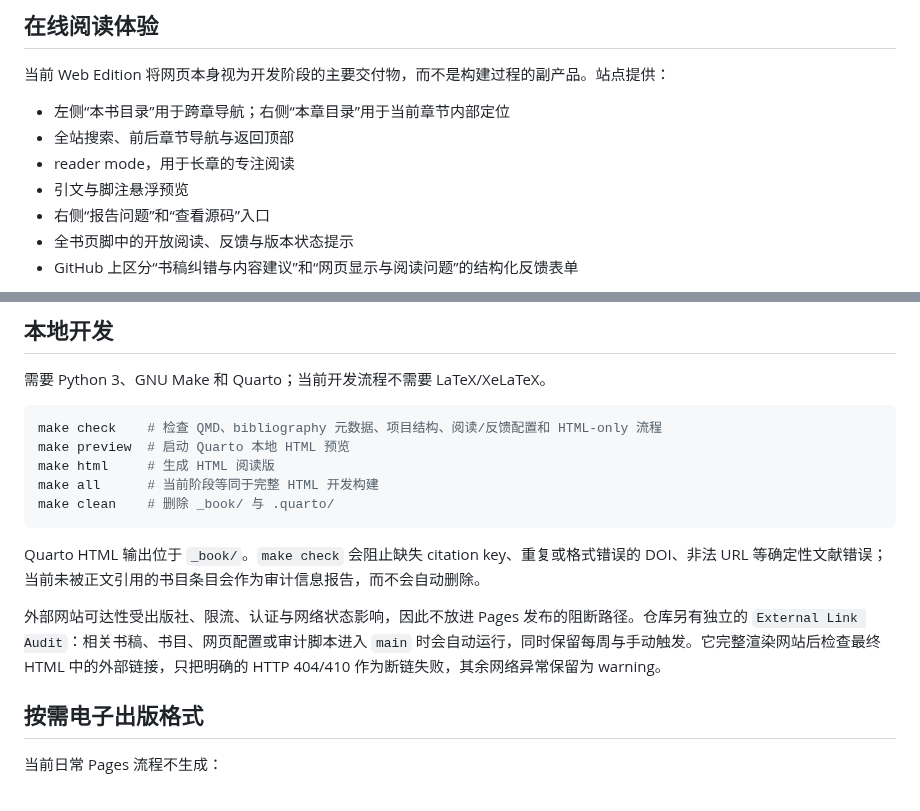
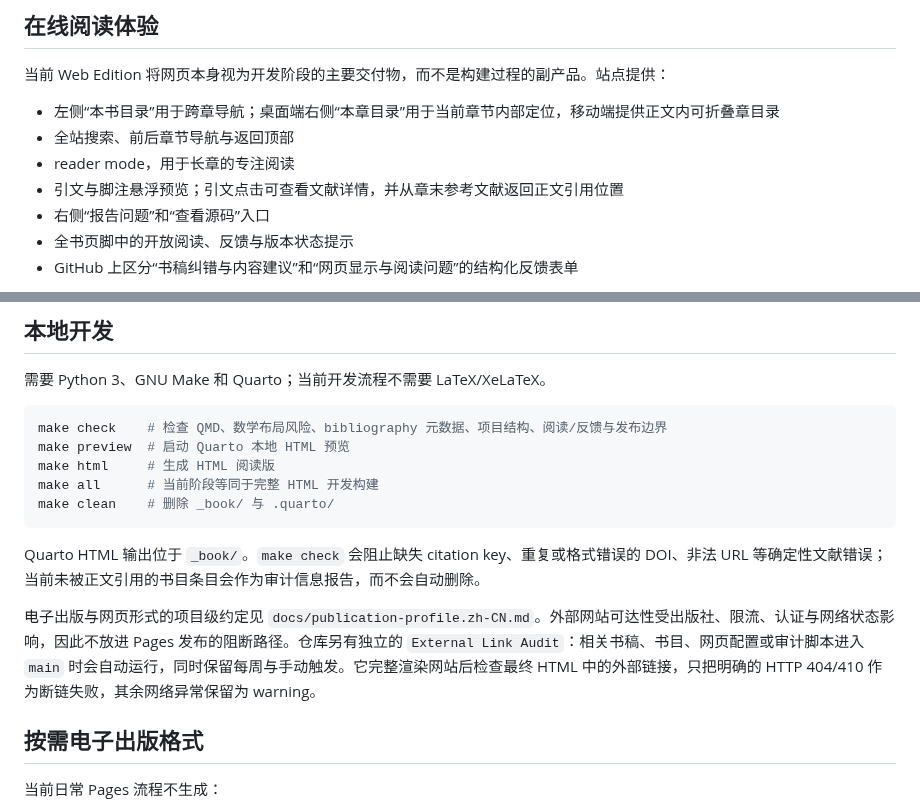
Before and after one commit to ChongLiuPhil/epistemology-textbook, a Markdown page: README.zh-CN.md, 2 parts joined by grey strips. Rendered like a GitHub page.

Commit message:
docs: document publication-profile reading features

````diff
--- a/README.zh-CN.md
+++ b/README.zh-CN.md
@@ -34,10 +34,10 @@ EPUB、PDF、DOCX 不属于日常 Pages CI，但可以通过独立的手动 publ
 
 当前 Web Edition 将网页本身视为开发阶段的主要交付物，而不是构建过程的副产品。站点提供：
 
-- 左侧“本书目录”用于跨章导航；右侧“本章目录”用于当前章节内部定位
+- 左侧“本书目录”用于跨章导航；桌面端右侧“本章目录”用于当前章节内部定位，移动端提供正文内可折叠章目录
 - 全站搜索、前后章节导航与返回顶部
 - reader mode，用于长章的专注阅读
-- 引文与脚注悬浮预览
+- 引文与脚注悬浮预览；引文点击可查看文献详情，并从章末参考文献返回正文引用位置
 - 右侧“报告问题”和“查看源码”入口
 - 全书页脚中的开放阅读、反馈与版本状态提示
 - GitHub 上区分“书稿纠错与内容建议”和“网页显示与阅读问题”的结构化反馈表单
@@ -81,7 +81,7 @@ EPUB、PDF、DOCX 不属于日常 Pages CI，但可以通过独立的手动 publ
 需要 Python 3、GNU Make 和 Quarto；当前开发流程不需要 LaTeX/XeLaTeX。
 
 ```sh
-make check    # 检查 QMD、bibliography 元数据、项目结构、阅读/反馈配置和 HTML-only 流程
+make check    # 检查 QMD、数学布局风险、bibliography 元数据、项目结构、阅读/反馈与发布边界
 make preview  # 启动 Quarto 本地 HTML 预览
 make html     # 生成 HTML 阅读版
 make all      # 当前阶段等同于完整 HTML 开发构建
@@ -90,7 +90,7 @@ make clean    # 删除 _book/ 与 .quarto/
 
 Quarto HTML 输出位于 `_book/`。`make check` 会阻止缺失 citation key、重复或格式错误的 DOI、非法 URL 等确定性文献错误；当前未被正文引用的书目条目会作为审计信息报告，而不会自动删除。
 
-外部网站可达性受出版社、限流、认证与网络状态影响，因此不放进 Pages 发布的阻断路径。仓库另有独立的 `External Link Audit`：相关书稿、书目、网页配置或审计脚本进入 `main` 时会自动运行，同时保留每周与手动触发。它完整渲染网站后检查最终 HTML 中的外部链接，只把明确的 HTTP 404/410 作为断链失败，其余网络异常保留为 warning。
+电子出版与网页形式的项目级约定见 `docs/publication-profile.zh-CN.md`。外部网站可达性受出版社、限流、认证与网络状态影响，因此不放进 Pages 发布的阻断路径。仓库另有独立的 `External Link Audit`：相关书稿、书目、网页配置或审计脚本进入 `main` 时会自动运行，同时保留每周与手动触发。它完整渲染网站后检查最终 HTML 中的外部链接，只把明确的 HTTP 404/410 作为断链失败，其余网络异常保留为 warning。
 
 ## 按需电子出版格式
 
````
